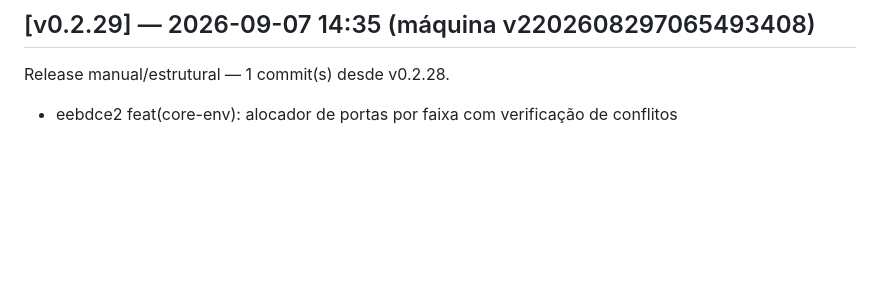
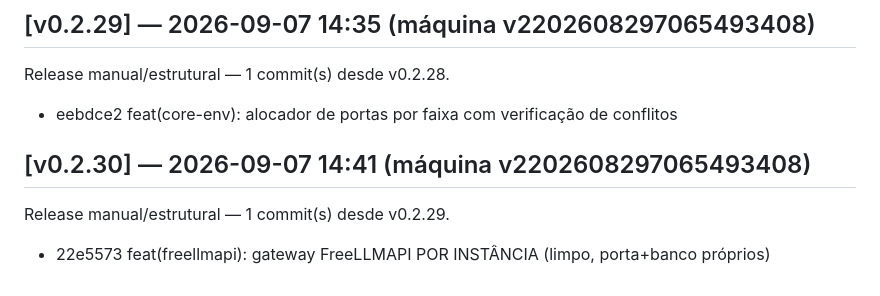
Before and after one commit to marcosmmjr2023/dsh-h-v1, a Markdown page: CHANGELOG.md, the part around the change. Rendered like a GitHub page; blank space fills up the shorter version.

Commit message:
release: v0.2.30 — 1 commit(s) desde v0.2.29

```diff
--- a/CHANGELOG.md
+++ b/CHANGELOG.md
@@ -136,3 +136,7 @@ Release manual/estrutural — 1 commit(s) desde v0.2.27.
 ## [v0.2.29] — 2026-09-07 14:35 (máquina v2202608297065493408)
 Release manual/estrutural — 1 commit(s) desde v0.2.28.
   - eebdce2 feat(core-env): alocador de portas por faixa com verificação de conflitos
+
+## [v0.2.30] — 2026-09-07 14:41 (máquina v2202608297065493408)
+Release manual/estrutural — 1 commit(s) desde v0.2.29.
+  - 22e5573 feat(freellmapi): gateway FreeLLMAPI POR INSTÂNCIA (limpo, porta+banco próprios)
```
